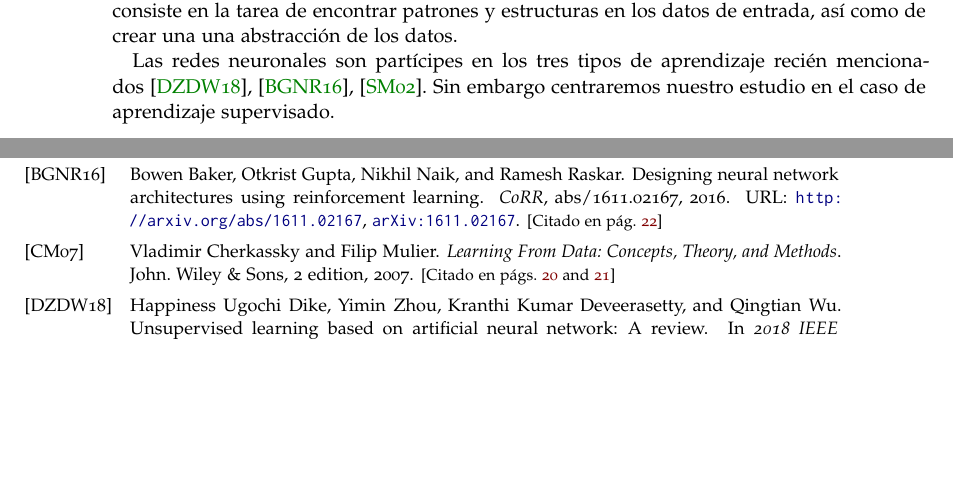
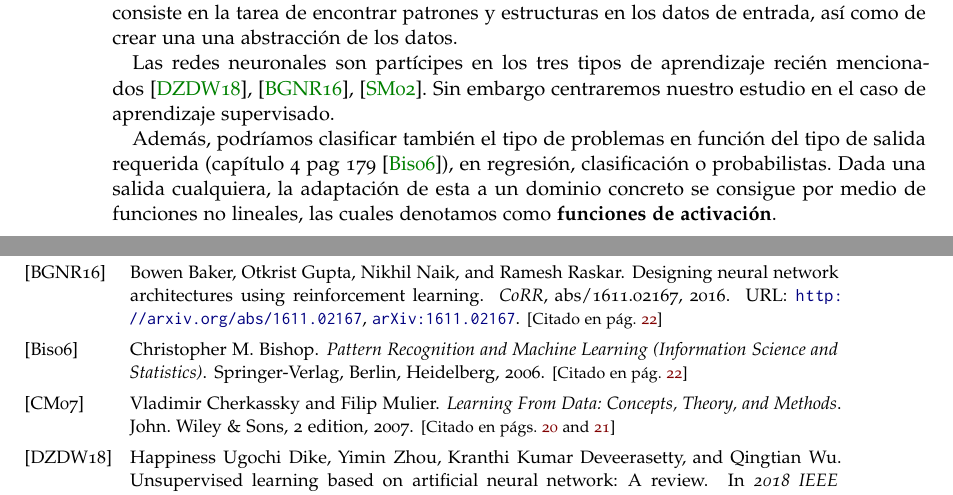
Before and after one commit to BlancaCC/TFG-Estudio-de-las-redes-neuronales, a LaTeX book (doc/tfg.tex, which reads doc/capitulos/introduccion_redes_neuronales/aprendizaje_introduccion.tex): two parts of pages 22 and 33 of 35, joined at a grey line, cut so that both start at the same text, the shorter picture padded with empty space. Compiled offline with pdfLaTeX.

Commit message:
Añade clasificación de problemas regresión, clasificación o probabilísticos #43

```diff
--- a/doc/capitulos/introduccion_redes_neuronales/aprendizaje_introduccion.tex
+++ b/doc/capitulos/introduccion_redes_neuronales/aprendizaje_introduccion.tex
@@ -131,3 +131,8 @@ Las redes neuronales son partícipes en los tres tipos de aprendizaje
 recién mencionados
 \cite{8612259}, \cite{DBLP:journals/corr/BakerGNR16}, \cite{10.5555/2955491.2955578}. Sin embargo centraremos nuestro estudio en el caso
 de aprendizaje supervisado.
+
+Además, podríamos clasificar también el tipo de problemas en función del tipo de salida requerida (capítulo 4 pag 179
+\cite{BishopPaterRecognition}), en regresión, clasificación o probabilistas.
+Dada una salida cualquiera, la adaptación de esta a un dominio concreto se consigue por medio de funciones
+no lineales, las cuales denotamos como \textbf{funciones de activación}.
```
